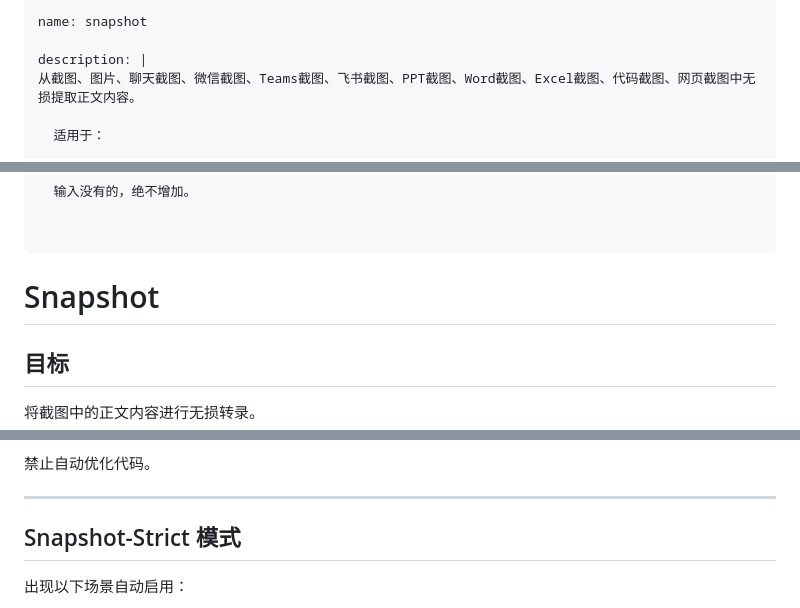
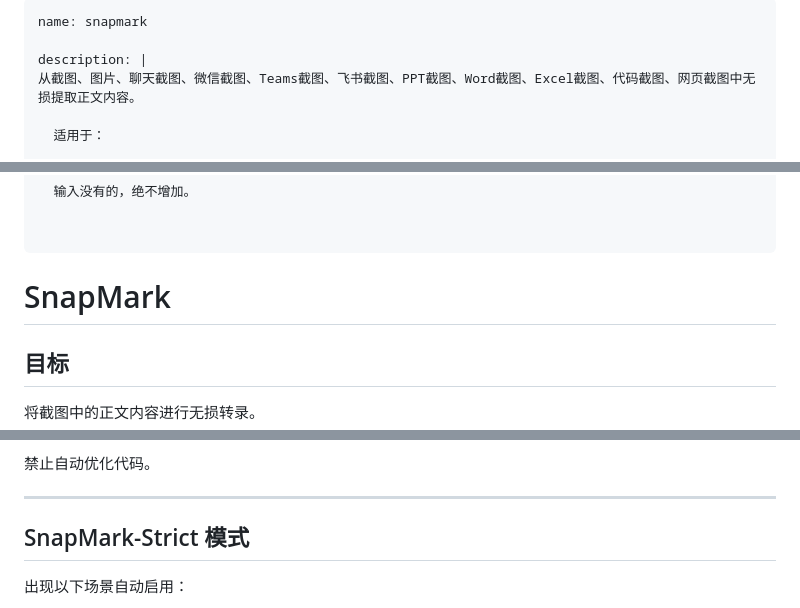
Before and after one commit to wolfdavy/SnapMark-Pro_Skills, a Markdown page: SKILL.md, 3 parts joined by grey strips. GitHub-like rendering.

Commit message:
Rename snapshot to snapmark, add Chinese and English README

```diff
--- a/SKILL.md
+++ b/SKILL.md
@@ -1,5 +1,5 @@
 ---
-name: snapshot
+name: snapmark
 
 description: |
 从截图、图片、聊天截图、微信截图、Teams截图、飞书截图、PPT截图、Word截图、Excel截图、代码截图、网页截图中无损提取正文内容。
@@ -68,7 +68,7 @@ description: |
 
 ---
 
-# Snapshot
+# SnapMark
 
 ## 目标
 
@@ -198,7 +198,7 @@ def hello_world():
 ---
 
 
-## Snapshot-Strict 模式
+## SnapMark-Strict 模式
 
 出现以下场景自动启用：
 
```
Also changed, not shown: README.md (added, +127 -0 lines), README_EN.md (added, +127 -0 lines).
